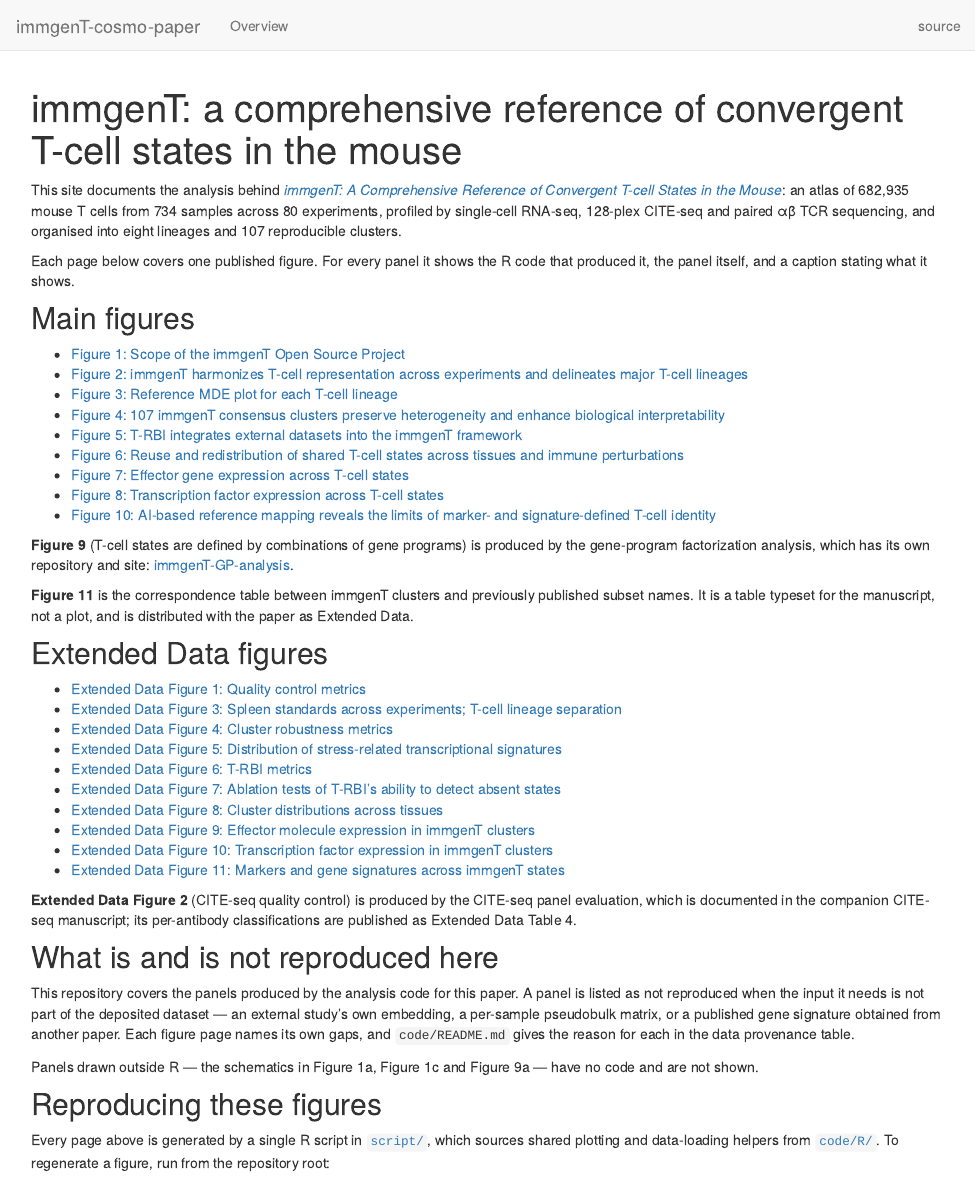
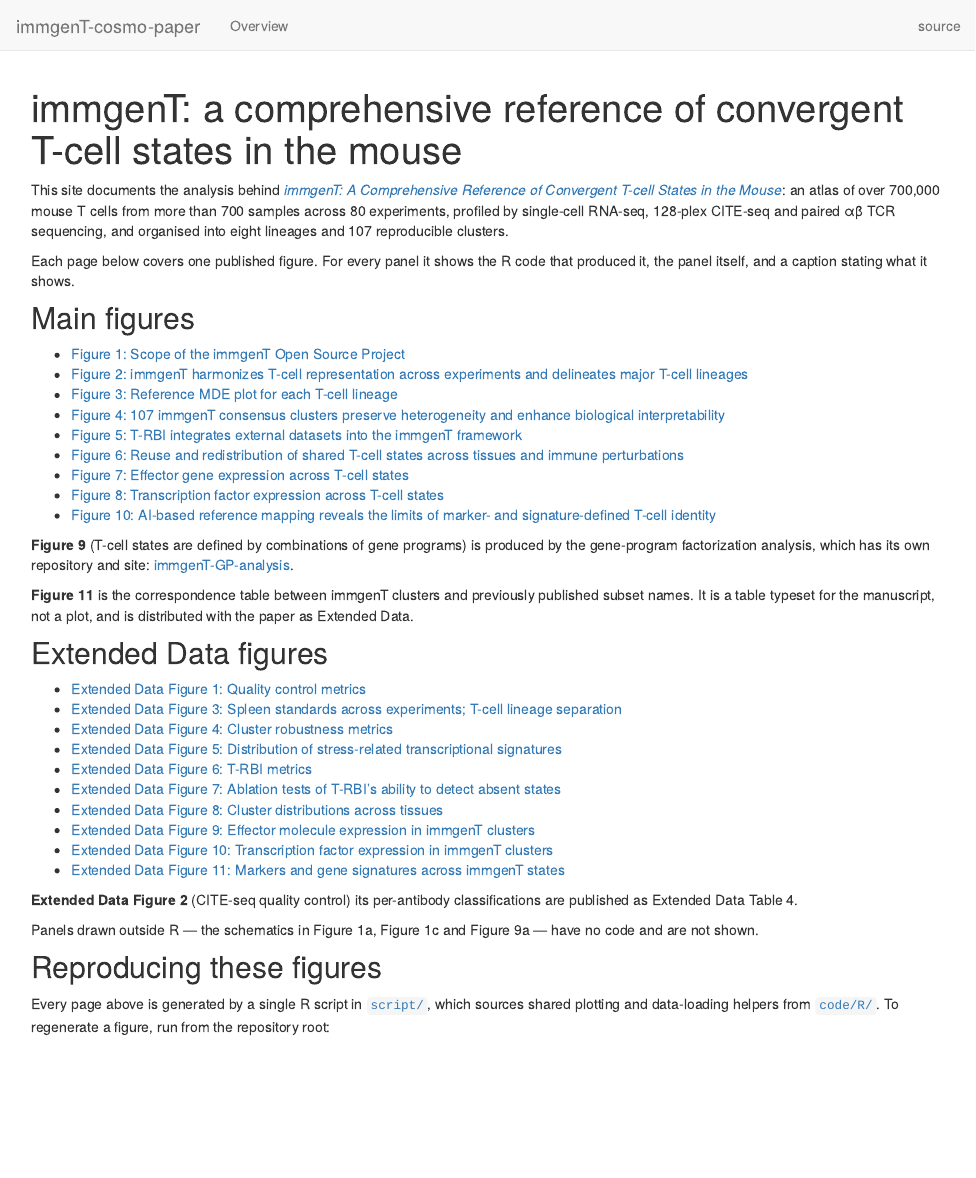
Before and after one commit to dzemmour/immgenT-cosmo-paper, an R Markdown document (analysis/index.Rmd): the page in a window 1100 px wide, from its top. Rendered offline with R 4.5, knitr and Pandoc, with nearby package versions; drawn as R Markdown's standard HTML page in place of the format the file asks for.

Commit message:
update index.Rmd

```diff
--- a/analysis/index.Rmd
+++ b/analysis/index.Rmd
@@ -6,7 +6,7 @@ output: workflowr::wflow_html
 
 This site documents the analysis behind
 [*immgenT: A Comprehensive Reference of Convergent T-cell States in the Mouse*](https://www.biorxiv.org/content/10.64898/2026.01.30.702892v3):
-an atlas of 682,935 mouse T cells from 734 samples across 80 experiments,
+an atlas of over 700,000 mouse T cells from more than 700 samples across 80 experiments,
 profiled by single-cell RNA-seq, 128-plex CITE-seq and paired αβ TCR
 sequencing, and organised into eight lineages and 107 reproducible clusters.
 
@@ -47,19 +47,8 @@ not a plot, and is distributed with the paper as Extended Data.
 + [Extended Data Figure 10: Transcription factor expression in immgenT clusters](FigureS10.html)
 + [Extended Data Figure 11: Markers and gene signatures across immgenT states](FigureS11.html)
 
-**Extended Data Figure 2** (CITE-seq quality control) is produced by the
-CITE-seq panel evaluation, which is documented in the companion CITE-seq
-manuscript; its per-antibody classifications are published as Extended Data
+**Extended Data Figure 2** (CITE-seq quality control) its per-antibody classifications are published as Extended Data
 Table 4.
-
-## What is and is not reproduced here
-
-This repository covers the panels produced by the analysis code for this paper.
-A panel is listed as not reproduced when the input it needs is not part of the
-deposited dataset — an external study's own embedding, a per-sample pseudobulk
-matrix, or a published gene signature obtained from another paper. Each figure
-page names its own gaps, and `code/README.md` gives the reason for each in the
-data provenance table.
 
 Panels drawn outside R — the schematics in Figure 1a, Figure 1c and Figure 9a —
 have no code and are not shown.
```
